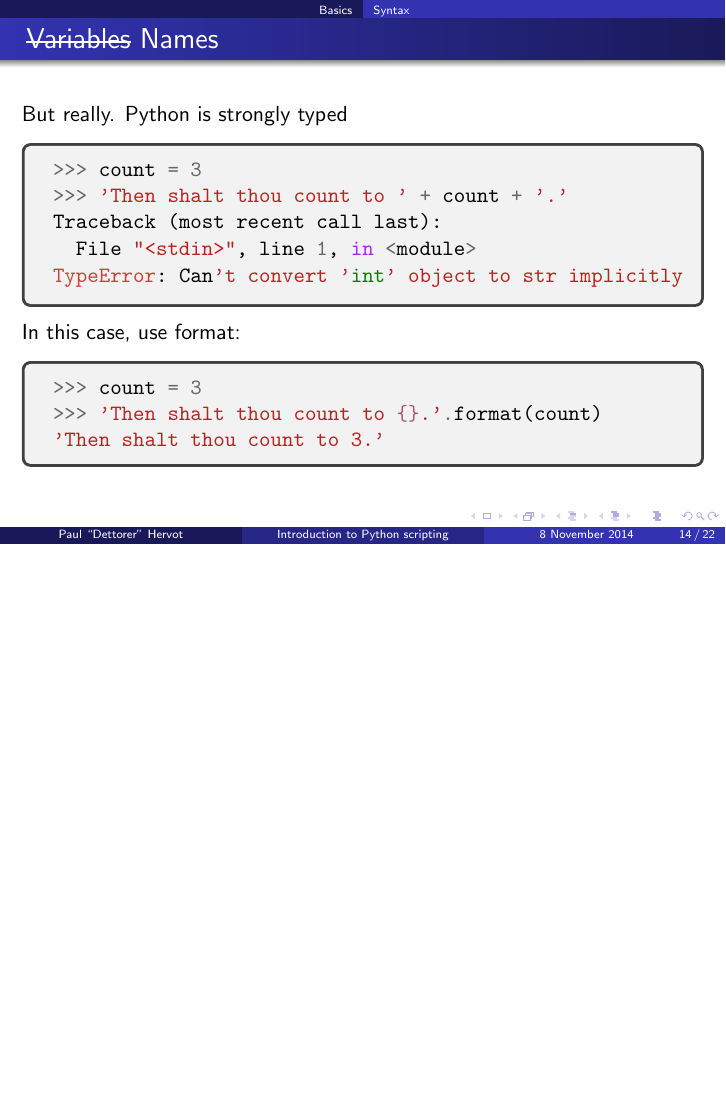
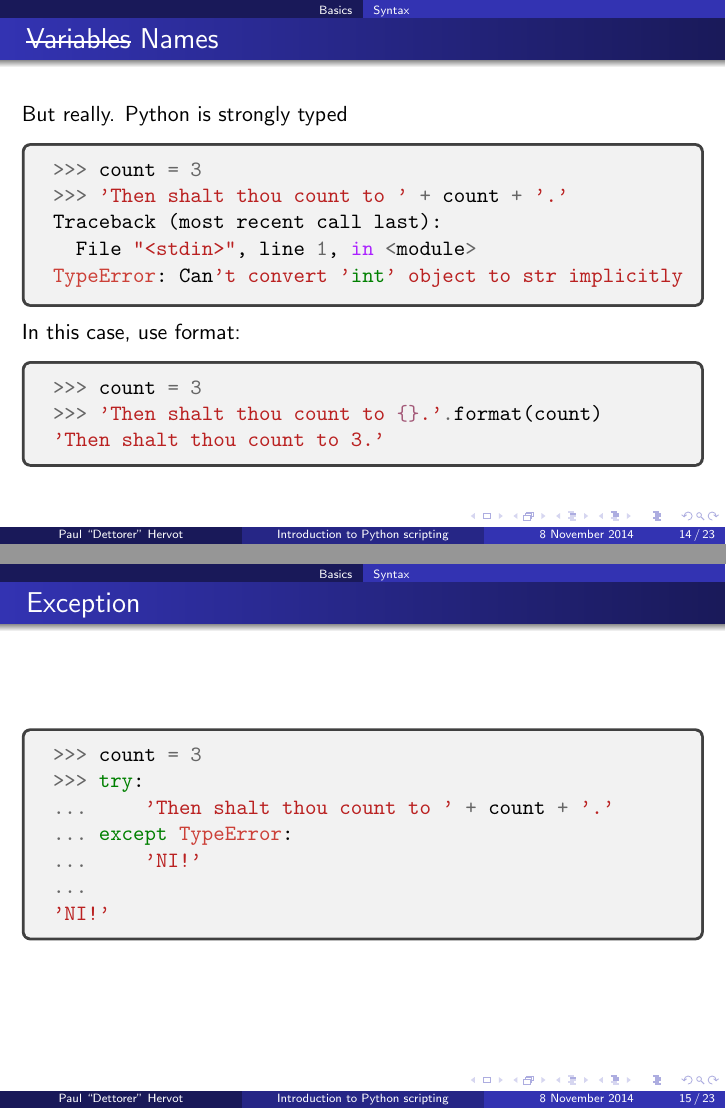
Before and after one commit to gconfs-conferences/python-2014, LaTeX slides (slides.tex): page 27 of 35 before the commit and pages 27 and 28 of 36 after it, the two joined at a grey line, the shorter picture padded with empty space. Compiled offline with pdfLaTeX.

Commit message:
slides: add a slide about exceptions

```diff
--- a/slides.tex
+++ b/slides.tex
@@ -217,6 +217,18 @@ TypeError: Can't convert 'int' object to str implicitly
     \end{minted}
 \end{frame}
 
+\begin{frame}[fragile]{Exception}
+    \begin{minted}{python}
+>>> count = 3
+>>> try:
+...     'Then shalt thou count to ' + count + '.'
+... except TypeError:
+...     'NI!'
+...
+'NI!'
+    \end{minted}
+\end{frame}
+
 \begin{frame}[fragile]{Functions}
 
     Let's forget the interpretor for now.
```
